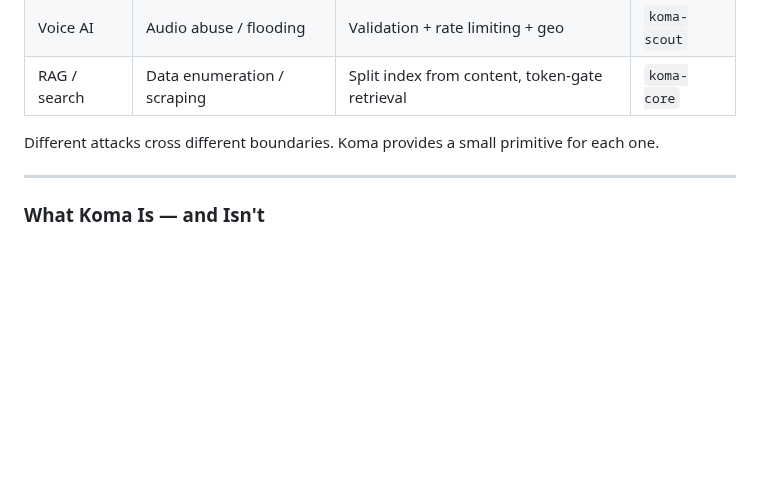
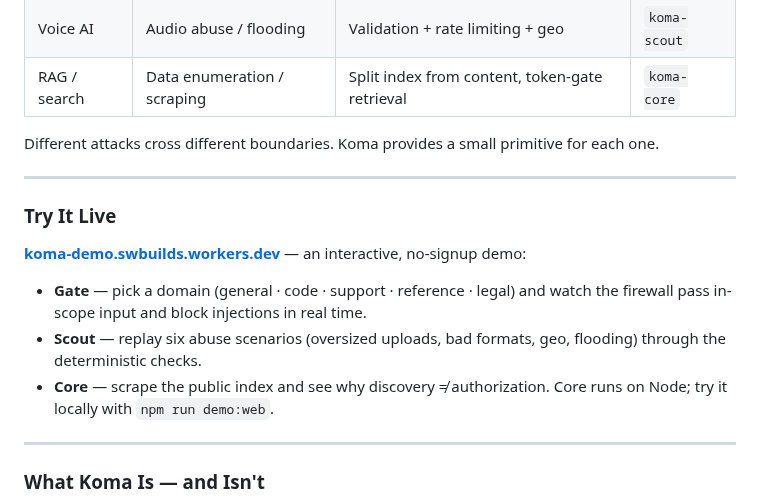
Before and after one commit to swnotmetal/Project-Koma, a Markdown page: README.md, the part around the change. GitHub-like rendering; blank space fills up the shorter version.

Commit message:
docs: add live demo section to README

```diff
--- a/README.md
+++ b/README.md
@@ -45,6 +45,16 @@ npm install koma-gate
 | RAG / search | Data enumeration / scraping | Split index from content, token-gate retrieval | `koma-core` |
 
 Different attacks cross different boundaries. Koma provides a small primitive for each one.
+
+---
+
+### Try It Live
+
+**[koma-demo.swbuilds.workers.dev](https://koma-demo.swbuilds.workers.dev)** — an interactive, no-signup demo:
+
+- **Gate** — pick a domain (general · code · support · reference · legal) and watch the firewall pass in-scope input and block injections in real time.
+- **Scout** — replay six abuse scenarios (oversized uploads, bad formats, geo, flooding) through the deterministic checks.
+- **Core** — scrape the public index and see why discovery ≠ authorization. Core runs on Node; try it locally with `npm run demo:web`.
 
 ---
 
```
